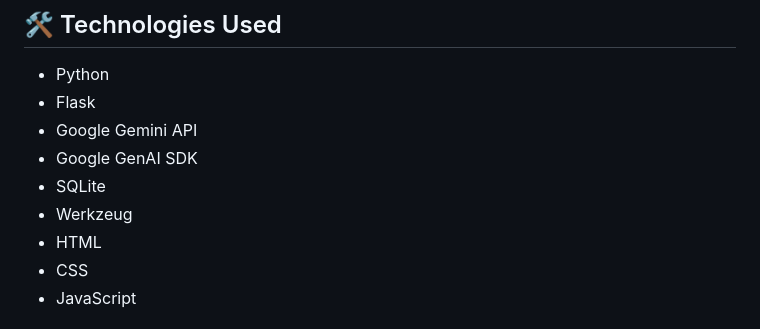
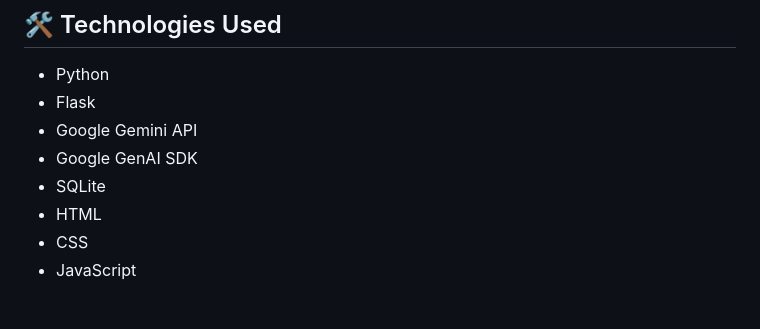
Before and after one commit to VaishnavPula/Lumen-AI, a Markdown page: README.md, the part around the change. Rendered like a GitHub page.

```diff
--- a/README.md
+++ b/README.md
@@ -81,7 +81,6 @@ http://127.0.0.1:5000/
 - Google Gemini API
 - Google GenAI SDK
 - SQLite
-- Werkzeug
 - HTML
 - CSS
 - JavaScript
```
